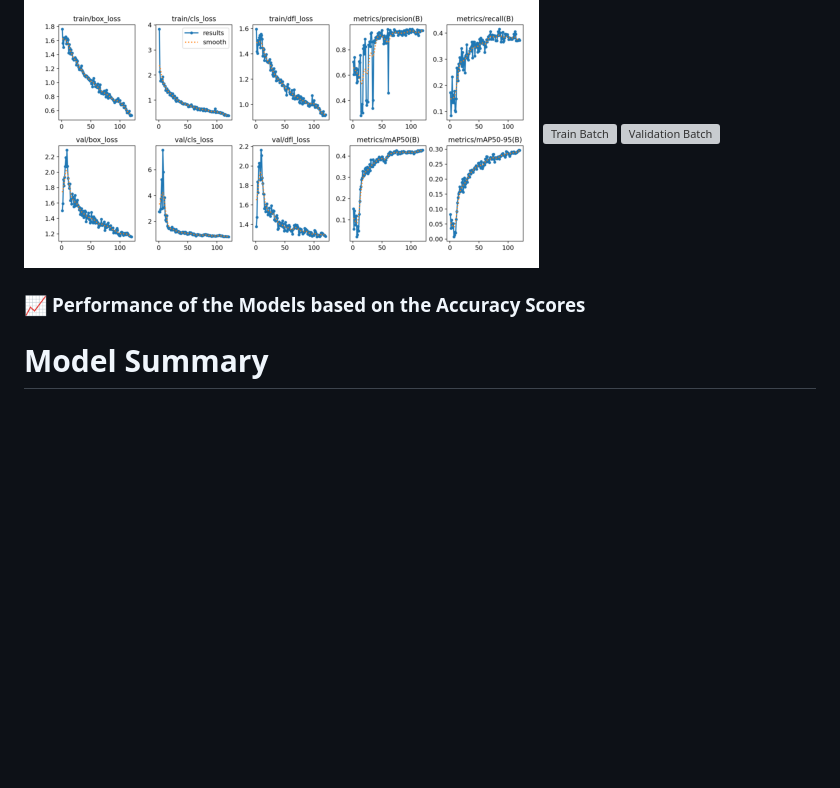
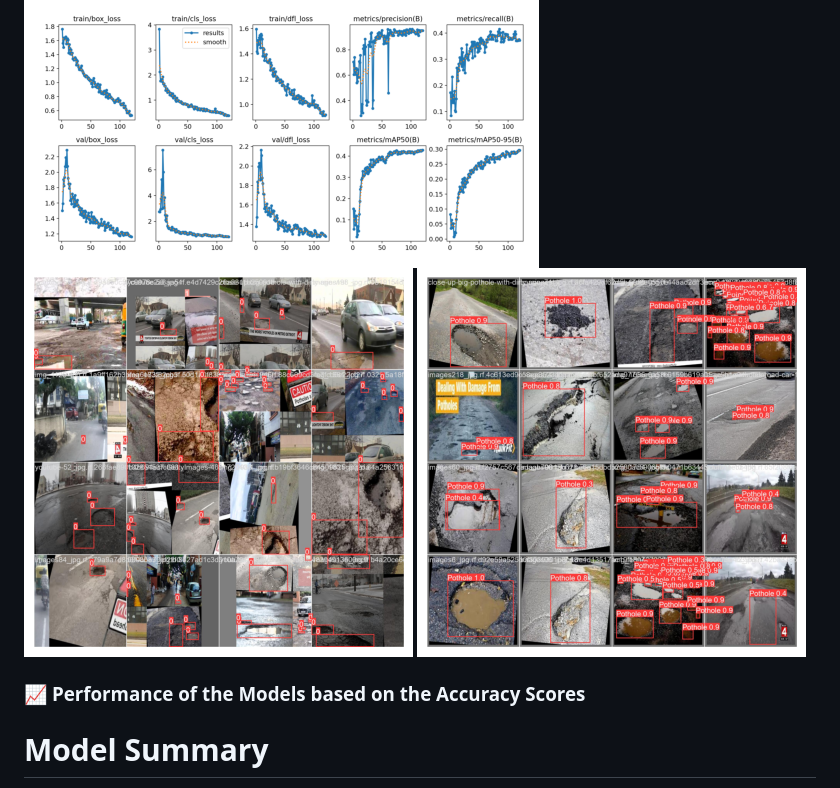
Before and after one commit to utsabsamadder/PotholeDetection, a Markdown page: README.md, the part around the change. Rendered like a GitHub page; blank space fills up the shorter version; grey boxes are pictures that could not be loaded.

```diff
--- a/README.md
+++ b/README.md
@@ -84,8 +84,8 @@ YOLOv8 model has been used here because it is very fast to do Real-time Object D
 
 ![Confusion Matrix](results/confusionMatrix.png)
 ![Results](results/results.png)
-![Train Batch](results/trainbatch.jpeg)
-![Validation Batch](results/validation.jpeg)
+![Train Batch](results/trainbatch.png)
+![Validation Batch](results/validation.png)
 
 ### 📈 **Performance of the Models based on the Accuracy Scores**
 
```
